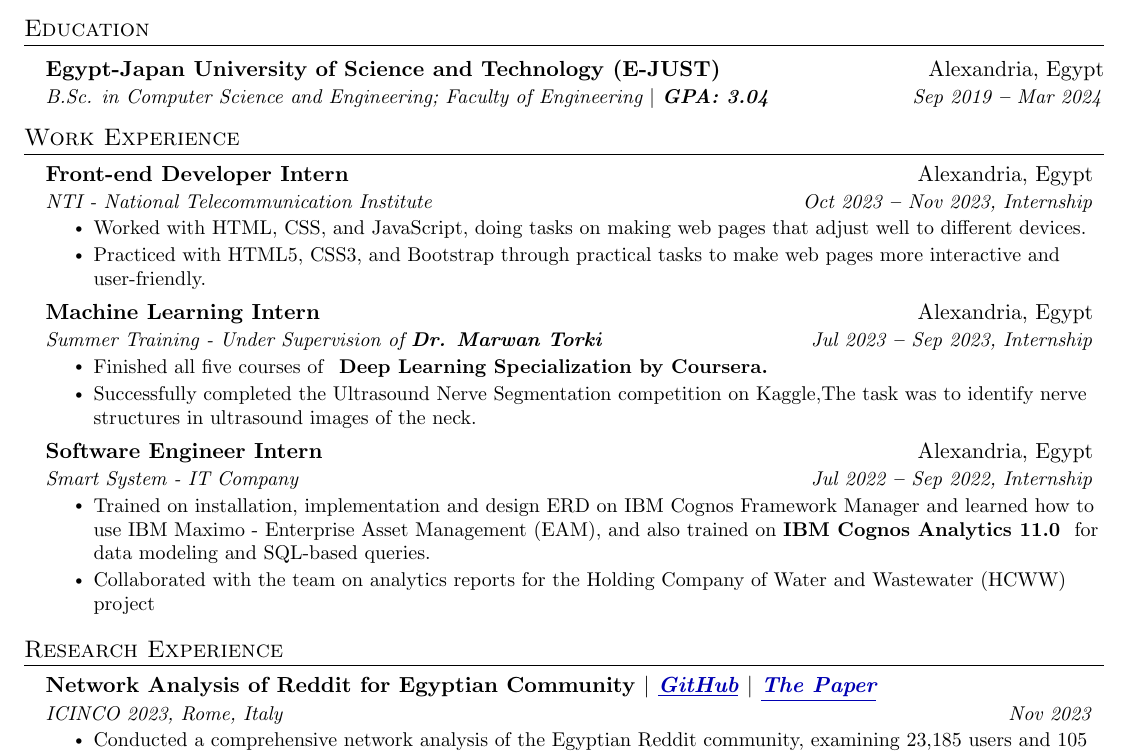
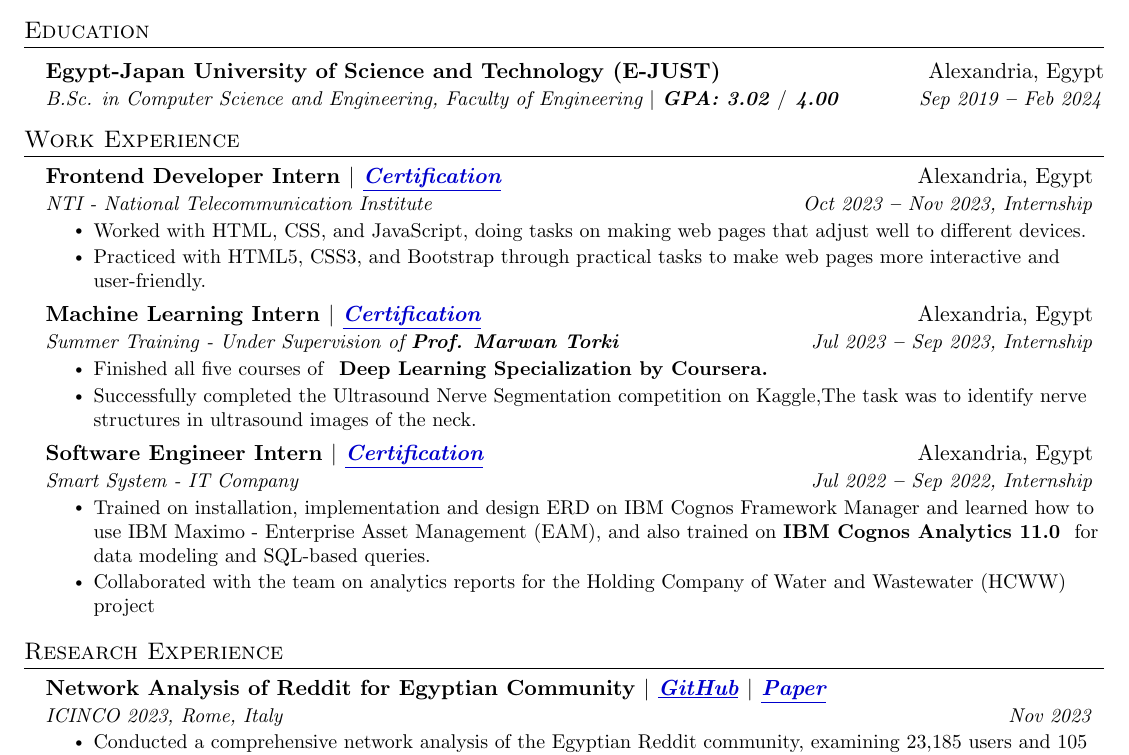
Before and after one commit to SamyShaawat/My-Resume, a LaTeX document (main.tex): part of page 1 of 2, cut so that both start at the same text. Compiled offline with pdfLaTeX.

Commit message:
update resume

```diff
--- a/main.tex
+++ b/main.tex
@@ -111,7 +111,7 @@
 \newcommand{\resumeItemListStart}{\begin{itemize}}
 \newcommand{\resumeItemListEnd}{\end{itemize}\vspace{-5pt}}
 
-\definecolor{linkblue}{rgb}{0,0,0.7} % Define the color for links
+\definecolor{linkblue}{rgb}{0,0,0.8} % Define the color for links
 \usepackage[hidelinks]{hyperref} % Modify the hyperref settings
 \hypersetup{
     colorlinks=true,
@@ -155,7 +155,7 @@
 
     \resumeEducationHeading
       {Egypt-Japan University of Science and Technology (E-JUST)}{Alexandria, Egypt}
-      {B.Sc. in Computer Science and Engineering; {Faculty of Engineering} $|$ \textbf{GPA: 3.04}}{Sep 2019 \textbf{--} Mar 2024}
+      {B.Sc. in Computer Science and Engineering, {Faculty of Engineering} $|$ \textbf{GPA: 3.02 $/$ 4.00}}{Sep 2019 \textbf{--} Feb 2024}
   \resumeSubHeadingListEnd
 
 %----------- Work EXPERIENCE -----------
@@ -164,7 +164,7 @@
   % \vspace{3pt}
   \resumeSubHeadingListStart
   \resumeSubheading
-      {Front-end Developer Intern}{Alexandria, Egypt}
+      {Frontend Developer Intern  $|$ \emph{\href{https://drive.google.com/file/d/1vogCxfOE3KXipP65FBaffSynY_MzE4Ri/view?usp=drive_link}{\underline{\color{linkblue}Certification}}}}{Alexandria, Egypt}
       {NTI - National Telecommunication Institute}{Oct 2023 \textbf{--} Nov 2023, Internship}
     \resumeItemListStart
     \resumeItem{Worked with HTML, CSS, and JavaScript, doing tasks on making web pages that adjust well to different devices.}
@@ -174,15 +174,15 @@
 
 
     \resumeSubheading
-      {Machine Learning Intern}{Alexandria, Egypt}
-      {Summer Training - Under Supervision of \textbf{Dr. Marwan Torki}}{Jul 2023 \textbf{--} Sep 2023, Internship}
+      {Machine Learning Intern  $|$ \emph{\href{https://drive.google.com/file/d/1DhYR5qTMv6FbEbcf0biSh3zYziOB2V-3/view?usp=drive_link}{\underline{\color{linkblue}Certification}}}}{Alexandria, Egypt}
+      {Summer Training - Under Supervision of \textbf{Prof. Marwan Torki}}{Jul 2023 \textbf{--} Sep 2023, Internship}
         \resumeItemListStart
             \resumeItem{Finished all five courses of \textbf{ Deep Learning Specialization by Coursera.}}
             \resumeItem{Successfully completed the Ultrasound Nerve Segmentation competition on Kaggle,The task was to identify nerve structures in ultrasound images of the neck. }
         \resumeItemListEnd
 
     \resumeSubheading
-      {Software Engineer Intern}{Alexandria, Egypt}
+      {Software Engineer Intern  $|$ \emph{\href{https://drive.google.com/file/d/118ZqceeMhAKE-Pi21Rlj7vYr0IR9g0V4/view?usp=drive_link}{\underline{\color{linkblue}Certification}}}}{Alexandria, Egypt}
       {Smart System - IT Company}{Jul 2022 \textbf{--} Sep 2022, Internship}
         \resumeItemListStart
             \resumeItem{Trained on installation, implementation and design ERD on IBM Cognos Framework Manager and learned how to use IBM Maximo - Enterprise Asset Management (EAM), and also trained on \textbf{IBM Cognos Analytics 11.0 } for data modeling and SQL-based queries.}
@@ -197,7 +197,7 @@
   \resumeSubHeadingListStart
 
     \resumeSubheading
-      {Network Analysis of Reddit for Egyptian Community $|$ \emph{\href{https://github.com/SamyShaawat/Network-Analysis-of-the-Egyptian-Reddit-Community.git}{\underline{\color{linkblue}GitHub}}} $|$ \emph{\href{https://tinyurl.com/4fyhhbvy}{\underline{\color{linkblue}The Paper}}}}{}
+      {Network Analysis of Reddit for Egyptian Community $|$ \emph{\href{https://github.com/SamyShaawat/Network-Analysis-of-the-Egyptian-Reddit-Community.git}{\underline{\color{linkblue}GitHub}}} $|$ \emph{\href{https://tinyurl.com/4fyhhbvy}{\underline{\color{linkblue}Paper}}}}{}
       {ICINCO 2023, Rome, Italy}{Nov 2023}
     \resumeItemListStart
         \resumeItem{Conducted a comprehensive network analysis of the Egyptian Reddit community, examining 23,185 users and 105 subreddits using NetworkX and Graphml.}
```
Also changed, not shown: main.tex (4 more changed lines).
